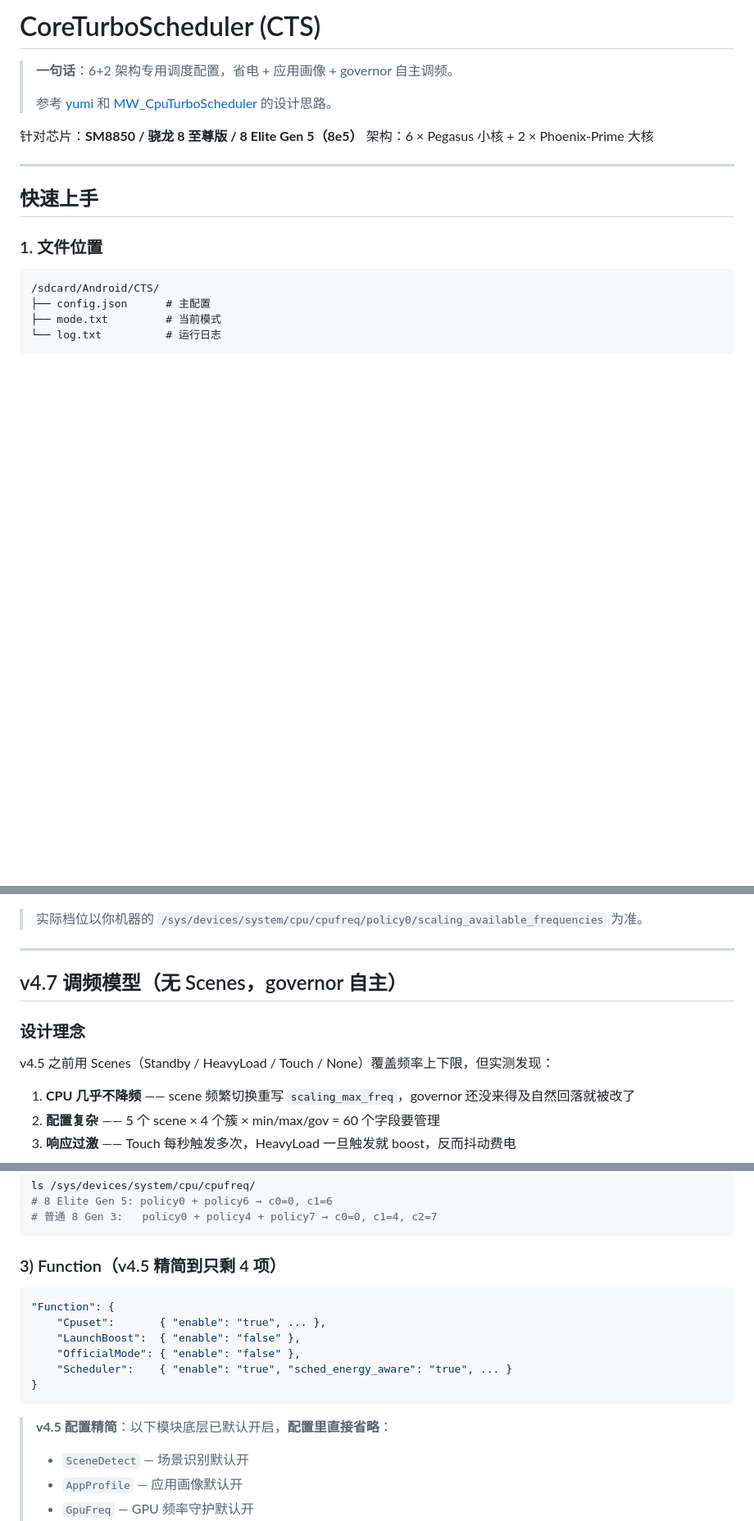
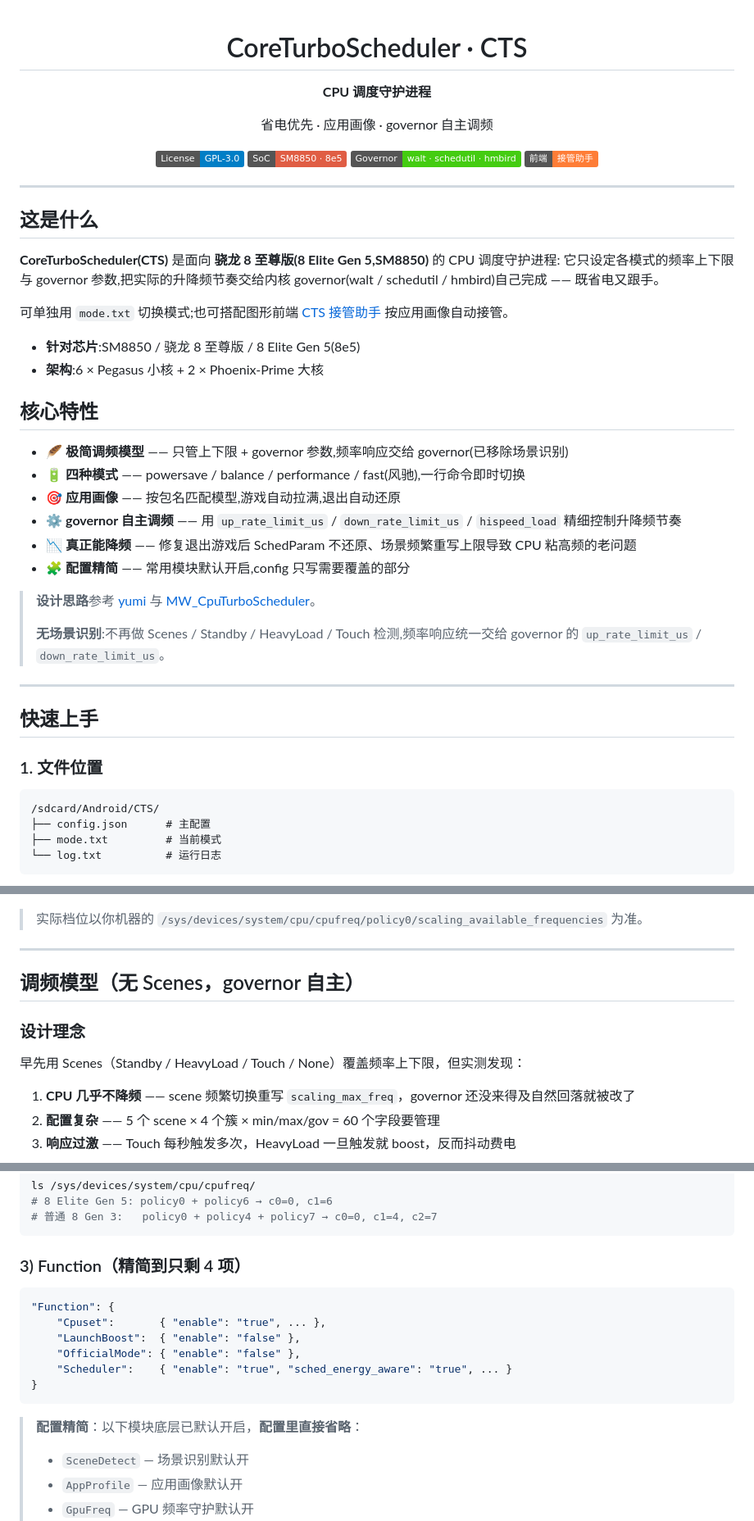
Before and after one commit to kktwo2923-creator/CTS-Daemon, a Markdown page: README.md, 3 parts joined by grey strips. Shown at 82% size. GitHub-like rendering; badges without logos; blank space fills up the shorter version.

````diff
--- a/README.md
+++ b/README.md
@@ -1,11 +1,42 @@
-# CoreTurboScheduler (CTS)
+<div align="center">
 
-> **一句话**：6+2 架构专用调度配置，省电 + 应用画像 + governor 自主调频。
+# CoreTurboScheduler · CTS
+
+**CPU 调度守护进程**
+
+省电优先 · 应用画像 · governor 自主调频
+
+[![License](https://img.shields.io/badge/License-GPL--3.0-blue.svg)](#协议)
+[![SoC](https://img.shields.io/badge/SoC-SM8850%20·%208e5-red.svg)](#)
+[![Governor](https://img.shields.io/badge/Governor-walt%20·%20schedutil%20·%20hmbird-brightgreen.svg)](#)
+[![App](https://img.shields.io/badge/前端-接管助手-orange)](https://github.com/kktwo2923-creator/CTS)
+
+</div>
+
+---
+
+## 这是什么
+
+**CoreTurboScheduler(CTS)** 是面向 **骁龙 8 至尊版(8 Elite Gen 5,SM8850)** 的 CPU 调度守护进程:
+它只设定各模式的频率上下限与 governor 参数,把实际的升降频节奏交给内核 governor(walt / schedutil / hmbird)自己完成 —— 既省电又跟手。
+
+可单独用 `mode.txt` 切换模式;也可搭配图形前端 [CTS 接管助手](https://github.com/kktwo2923-creator/CTS) 按应用画像自动接管。
+
+- **针对芯片**:SM8850 / 骁龙 8 至尊版 / 8 Elite Gen 5(8e5)
+- **架构**:6 × Pegasus 小核 + 2 × Phoenix-Prime 大核
+
+## 核心特性
+
+- 🪶 **极简调频模型** —— 只管上下限 + governor 参数,频率响应交给 governor(已移除场景识别)
+- 🔋 **四种模式** —— powersave / balance / performance / fast(风驰),一行命令即时切换
+- 🎯 **应用画像** —— 按包名匹配模型,游戏自动拉满,退出自动还原
+- ⚙️ **governor 自主调频** —— 用 `up_rate_limit_us` / `down_rate_limit_us` / `hispeed_load` 精细控制升降频节奏
+- 📉 **真正能降频** —— 修复退出游戏后 SchedParam 不还原、场景频繁重写上限导致 CPU 粘高频的老问题
+- 🧩 **配置精简** —— 常用模块默认开启,config 只写需要覆盖的部分
+
+> **设计思路**参考 [yumi](https://github.com/imacte/yumi) 与 [MW_CpuTurboScheduler](https://github.com/MoWei-2077/MW_CpuTurboScheduler)。
 >
-> 参考 [yumi](https://github.com/imacte/yumi) 和 [MW_CpuTurboScheduler](https://github.com/MoWei-2077/MW_CpuTurboScheduler) 的设计思路。
-
-针对芯片：**SM8850 / 骁龙 8 至尊版 / 8 Elite Gen 5（8e5）**
-架构：6 × Pegasus 小核 + 2 × Phoenix-Prime 大核
+> **无场景识别**:不再做 Scenes / Standby / HeavyLoad / Touch 检测,频率响应统一交给 governor 的 `up_rate_limit_us` / `down_rate_limit_us`。
 
 ---
 
@@ -40,11 +71,11 @@ echo "fast"        > /sdcard/Android/CTS/mode.txt   # 风驰（hmbird 调速器
 
 ---
 
-## v4.7 调频模型（无 Scenes，governor 自主）
+## 调频模型（无 Scenes，governor 自主）
 
 ### 设计理念
 
-v4.5 之前用 Scenes（Standby / HeavyLoad / Touch / None）覆盖频率上下限，但实测发现：
+早先用 Scenes（Standby / HeavyLoad / Touch / None）覆盖频率上下限，但实测发现：
 
 1. **CPU 几乎不降频** —— scene 频繁切换重写 `scaling_max_freq`，governor 还没来得及自然回落就被改了
 2. **配置复杂** —— 5 个 scene × 4 个簇 × min/max/gov = 60 个字段要管理
@@ -134,7 +165,7 @@ ls /sys/devices/system/cpu/cpufreq/
 # 普通 8 Gen 3:   policy0 + policy4 + policy7 → c0=0, c1=4, c2=7
 ```
 
-### 3) Function（v4.5 精简到只剩 4 项）
+### 3) Function（精简到只剩 4 项）
 
 ```json
 "Function": {
@@ -145,7 +176,7 @@ ls /sys/devices/system/cpu/cpufreq/
 }
 ```
 
-> **v4.5 配置精简**：以下模块底层已默认开启，**配置里直接省略**：
+> **配置精简**：以下模块底层已默认开启，**配置里直接省略**：
 > - `SceneDetect` — 场景识别默认开
 > - `AppProfile` — 应用画像默认开
 > - `GpuFreq` — GPU 频率守护默认开
````
Also changed, not shown: other parts of README.md (+17 -42 lines).
